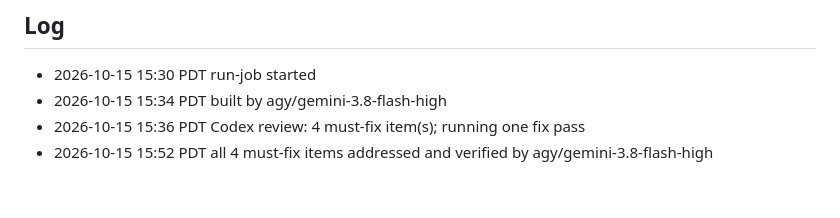
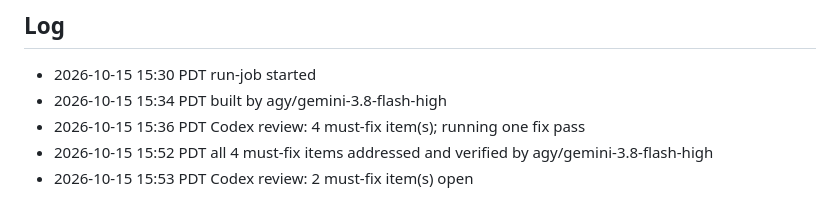
Before and after one commit to anilkumarnandamuri/good-news-daily, a Markdown page: tasks/GN-1.md, the part around the change. GitHub-like rendering.

Commit message:
job(GN-1): review log

```diff
--- a/tasks/GN-1.md
+++ b/tasks/GN-1.md
@@ -76,3 +76,4 @@ Smallest correct fix (implement exactly this):
 - 2026-10-15 15:34 PDT built by agy/gemini-3.8-flash-high
 - 2026-10-15 15:36 PDT Codex review: 4 must-fix item(s); running one fix pass
 - 2026-10-15 15:52 PDT all 4 must-fix items addressed and verified by agy/gemini-3.8-flash-high
+- 2026-10-15 15:53 PDT Codex review: 2 must-fix item(s) open
```
